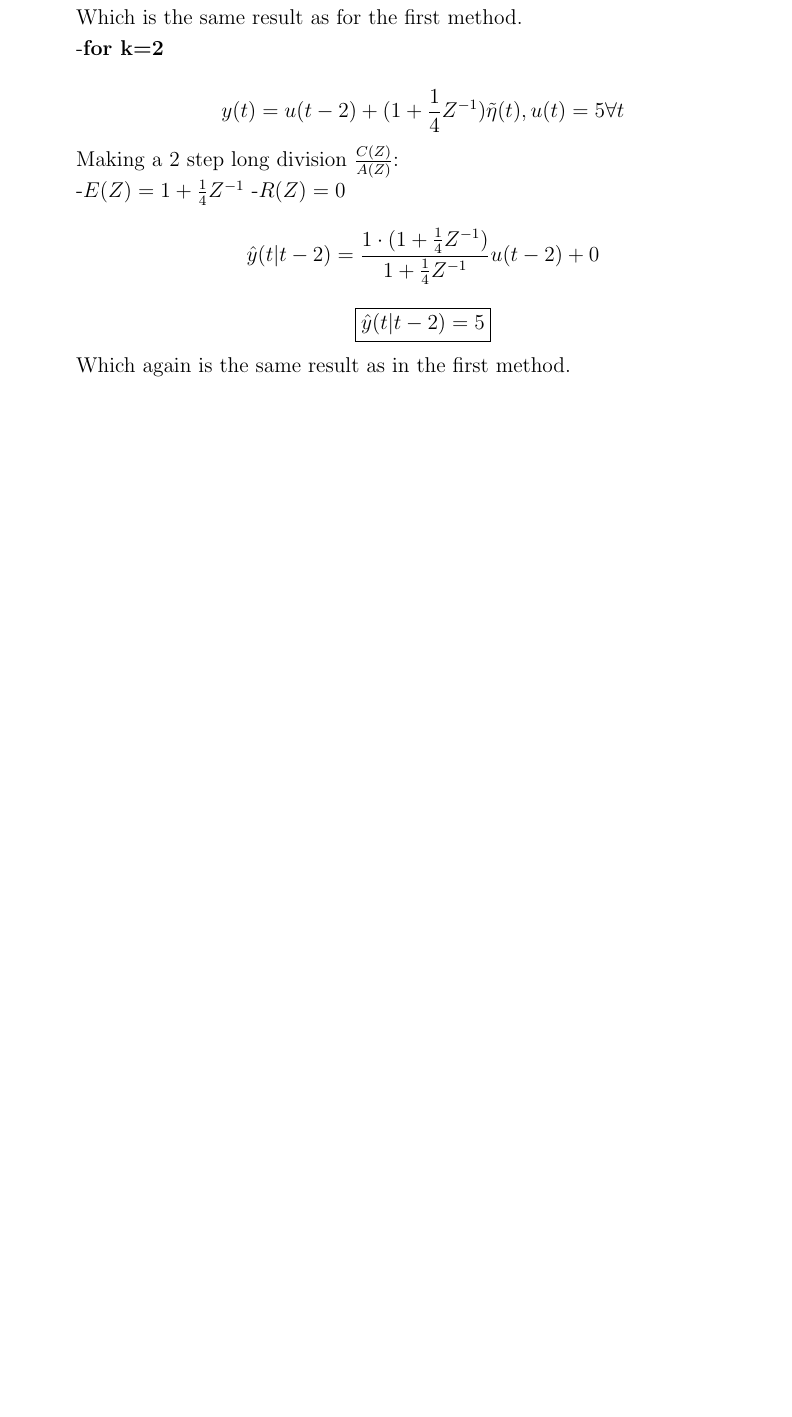
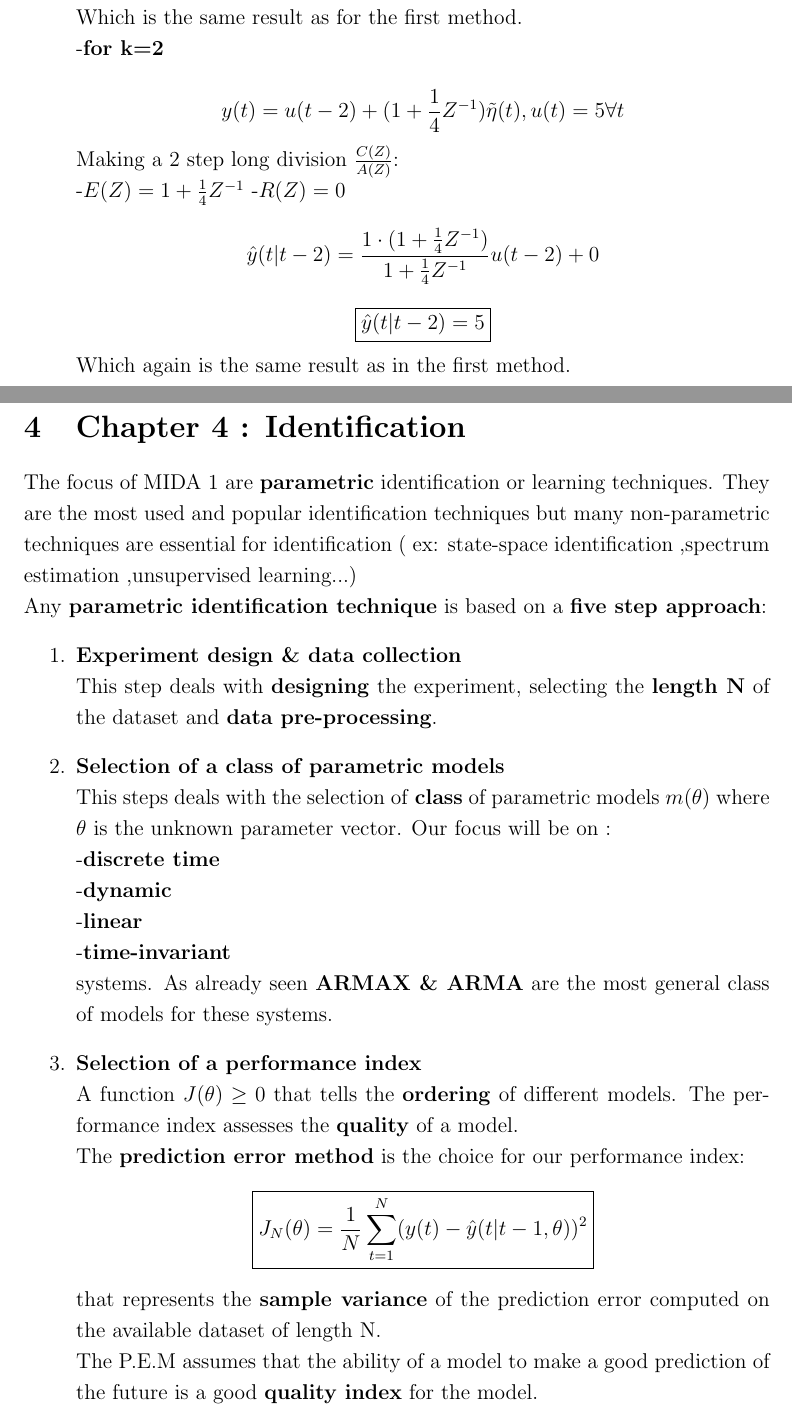
Before and after one commit to yangvnks/Notes, a LaTeX document (MIDA1/MIDA1_v1.tex, which reads MIDA1/sections/Chap4.tex): part of page 63 of 63 before the commit and two parts of pages 63 and 64 of 65 after it, the two joined at a grey line, cut so that both start at the same text, the shorter picture padded with empty space. Compiled offline with pdfLaTeX.

Commit message:
Identification 4.1 added partially

```diff
--- /dev/null
+++ b/MIDA1/sections/Chap4.tex
@@ -0,0 +1,24 @@
+\section{Chapter 4 : Identification}
+The focus of MIDA 1 are \textbf{parametric} identification or learning techniques.
+They are the most used and popular identification techniques but many non-parametric techniques are essential for identification ( ex: state-space identification ,spectrum estimation ,unsupervised learning...)\\
+Any \textbf{parametric identification technique} is based on a \textbf{five step approach}:
+\begin{enumerate}
+\item \textbf{Experiment design \& data collection}\\
+This step deals with \textbf{designing} the experiment, selecting the \textbf{length N} of the dataset and \textbf{data pre-processing}.
+\item \textbf{Selection of a class of parametric models}\\
+This steps deals with the selection of \textbf{class} of parametric models $m(\theta)$ where $\theta$ is the unknown parameter vector. Our focus will be on :\\
+-\textbf{discrete time}\\
+-\textbf{dynamic}\\
+-\textbf{linear}\\
+-\textbf{time-invariant}\\
+systems. As already seen \textbf{ARMAX \& ARMA} are the most general class of models for these systems.
+\item \textbf{Selection of a performance index}\\
+A function $J(\theta) \geq 0 $ that tells the \textbf{ordering} of different models.
+The performance index assesses the \textbf{quality} of a model.\\
+The \textbf{prediction error method} is the choice for our performance index:
+\[
+\boxed{J_N(\theta) = \frac{1}{N} \sum\limits_{t=1}^{N}(y(t)-\hat{y}(t|t-1,\theta))^2}
+\]
+that represents the \textbf{sample variance} of the prediction error computed on the available dataset of length N.\\
+The P.E.M assumes that the ability of a model to make a good prediction of the future is a good \textbf{quality index} for the model.\\
+\item \textbf{Optimization}\\
```
Also changed, not shown: CG/sections/ParallelProjections.tex (+27 -1 lines), MIDA1/MIDA1_v1.tex (+5 -0 lines), CG/Graphics.pdf, CG/Pictures/comb_ort.png (added), CG/Pictures/m_ort.png (added), CG/Pictures/s_ort.png (added), CG/Pictures/t_ort.png (added), MIDA1/sections/Chap4.tex (9 more changed lines), 9 other files.
